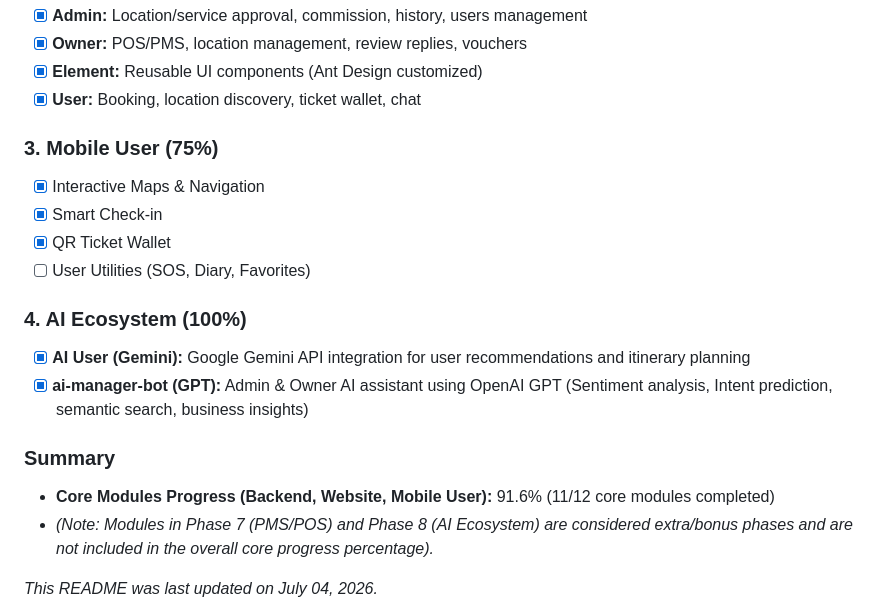
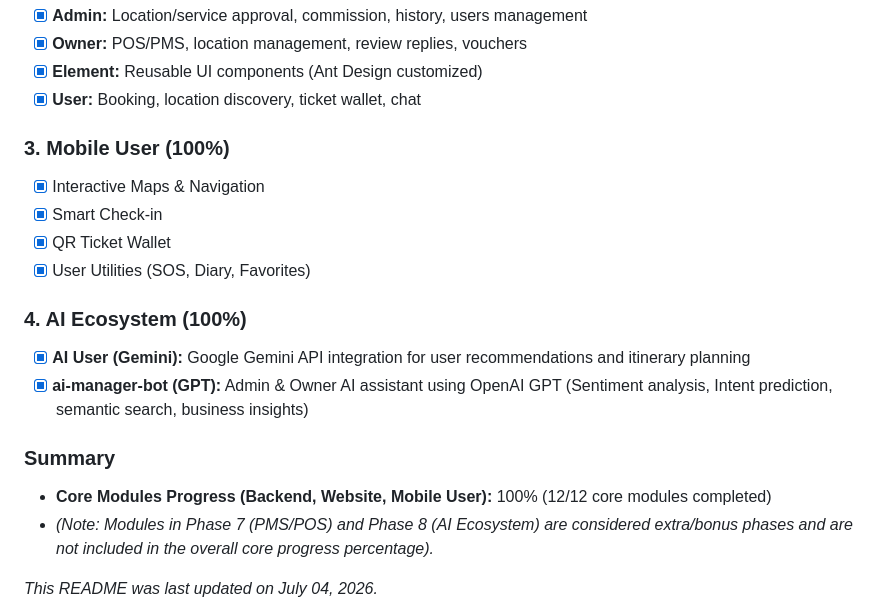
Before and after one commit to Minh2244/TravelCheckinApp, a Markdown page: README.md, the part around one of its changes. Rendered like a GitHub page.

Commit message:
docs: mark Phase 5 and Phase 6 as complete and update overall core progress to 100%

```diff
--- a/README.md
+++ b/README.md
@@ -495,18 +495,18 @@ This project uses the following open-source technologies: Node.js, Express, Reac
 - [x] **Element:** Reusable UI components (Ant Design customized)
 - [x] **User:** Booking, location discovery, ticket wallet, chat
 
-### 3. Mobile User (75%)
+### 3. Mobile User (100%)
 - [x] Interactive Maps & Navigation
 - [x] Smart Check-in
 - [x] QR Ticket Wallet
-- [ ] User Utilities (SOS, Diary, Favorites)
+- [x] User Utilities (SOS, Diary, Favorites)
 
 ### 4. AI Ecosystem (100%)
 - [x] **AI User (Gemini):** Google Gemini API integration for user recommendations and itinerary planning
 - [x] **ai-manager-bot (GPT):** Admin & Owner AI assistant using OpenAI GPT (Sentiment analysis, Intent prediction, semantic search, business insights)
 
 ### Summary
-- **Core Modules Progress (Backend, Website, Mobile User):** 91.6% (11/12 core modules completed)
+- **Core Modules Progress (Backend, Website, Mobile User):** 100% (12/12 core modules completed)
 - *(Note: Modules in Phase 7 (PMS/POS) and Phase 8 (AI Ecosystem) are considered extra/bonus phases and are not included in the overall core progress percentage).*
 
 
```
Also changed, not shown: other parts of README.md (+2 -2 lines).
